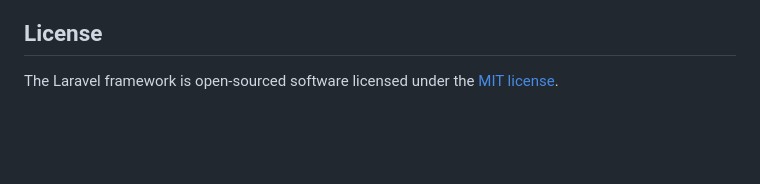
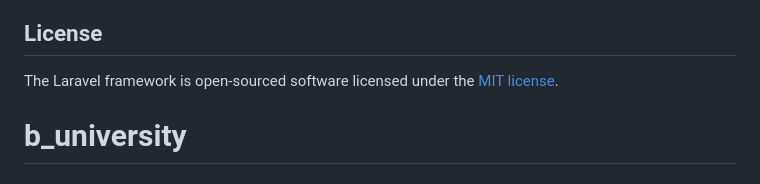
Before and after one commit to gracialidia70-cell/b_university, a Markdown page: README.md, the part around the change. GitHub-like rendering; blank space fills up the shorter version.

```diff
--- a/README.md
+++ b/README.md
@@ -56,3 +56,4 @@ If you discover a security vulnerability within Laravel, please send an e-mail t
 ## License
 
 The Laravel framework is open-sourced software licensed under the [MIT license](https://opensource.org/licenses/MIT).
+# b_university
```
